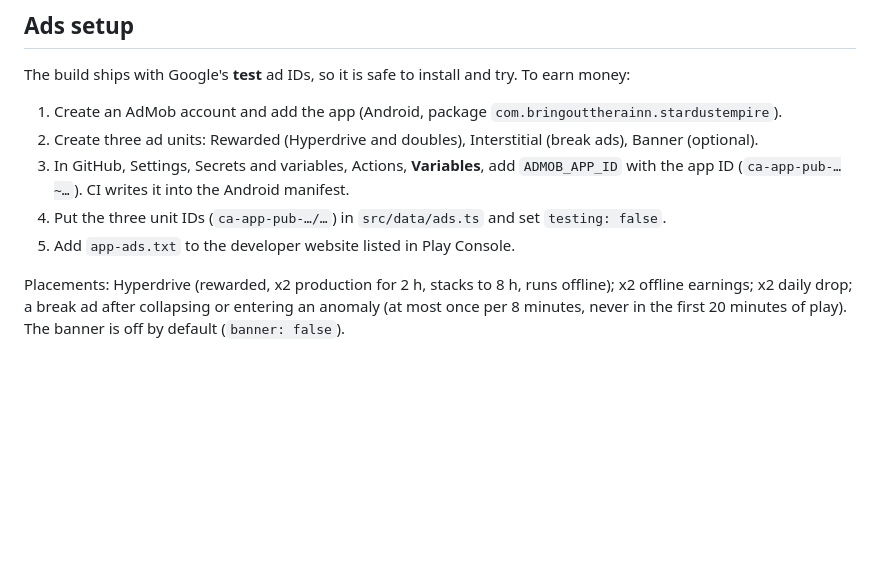
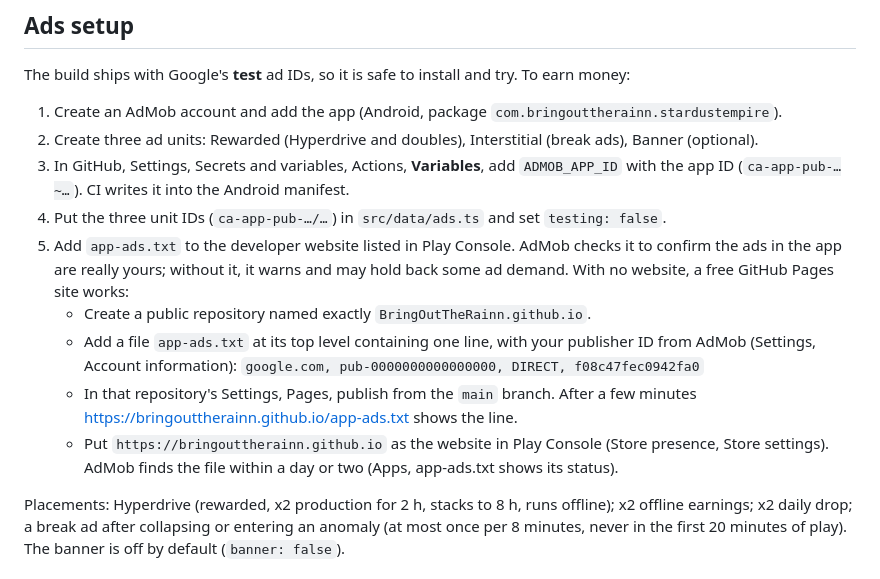
Before and after one commit to BringOutTheRainn/space-app, a Markdown page: docs/RELEASE.md, the part around the change. Rendered like a GitHub page; blank space fills up the shorter version.

Commit message:
Explain how to host app-ads.txt without a website
Co-Authored-By: Claude Opus 5.5 (1M context) <noreply@anthropic.com>
Claude-Session: https://claude.ai/code/session_013vTUH9cKxpSRQwCsNGC7QD

```diff
--- a/docs/RELEASE.md
+++ b/docs/RELEASE.md
@@ -71,7 +71,16 @@ The build ships with Google's **test** ad IDs, so it is safe to install and try.
 3. In GitHub, Settings, Secrets and variables, Actions, **Variables**, add `ADMOB_APP_ID` with the app ID
    (`ca-app-pub-…~…`). CI writes it into the Android manifest.
 4. Put the three unit IDs (`ca-app-pub-…/…`) in `src/data/ads.ts` and set `testing: false`.
-5. Add `app-ads.txt` to the developer website listed in Play Console.
+5. Add `app-ads.txt` to the developer website listed in Play Console. AdMob checks it to confirm the ads
+   in the app are really yours; without it, it warns and may hold back some ad demand. With no website,
+   a free GitHub Pages site works:
+   - Create a public repository named exactly `BringOutTheRainn.github.io`.
+   - Add a file `app-ads.txt` at its top level containing one line, with your publisher ID from AdMob
+     (Settings, Account information): `google.com, pub-0000000000000000, DIRECT, f08c47fec0942fa0`
+   - In that repository's Settings, Pages, publish from the `main` branch. After a few minutes
+     https://bringouttherainn.github.io/app-ads.txt shows the line.
+   - Put `https://bringouttherainn.github.io` as the website in Play Console (Store presence, Store
+     settings). AdMob finds the file within a day or two (Apps, app-ads.txt shows its status).
 
 Placements: Hyperdrive (rewarded, x2 production for 2 h, stacks to 8 h, runs offline); x2 offline
 earnings; x2 daily drop; a break ad after collapsing or entering an anomaly (at most once per 8
```
Also changed, not shown: docs/DESIGN.md (+2 -0 lines).
